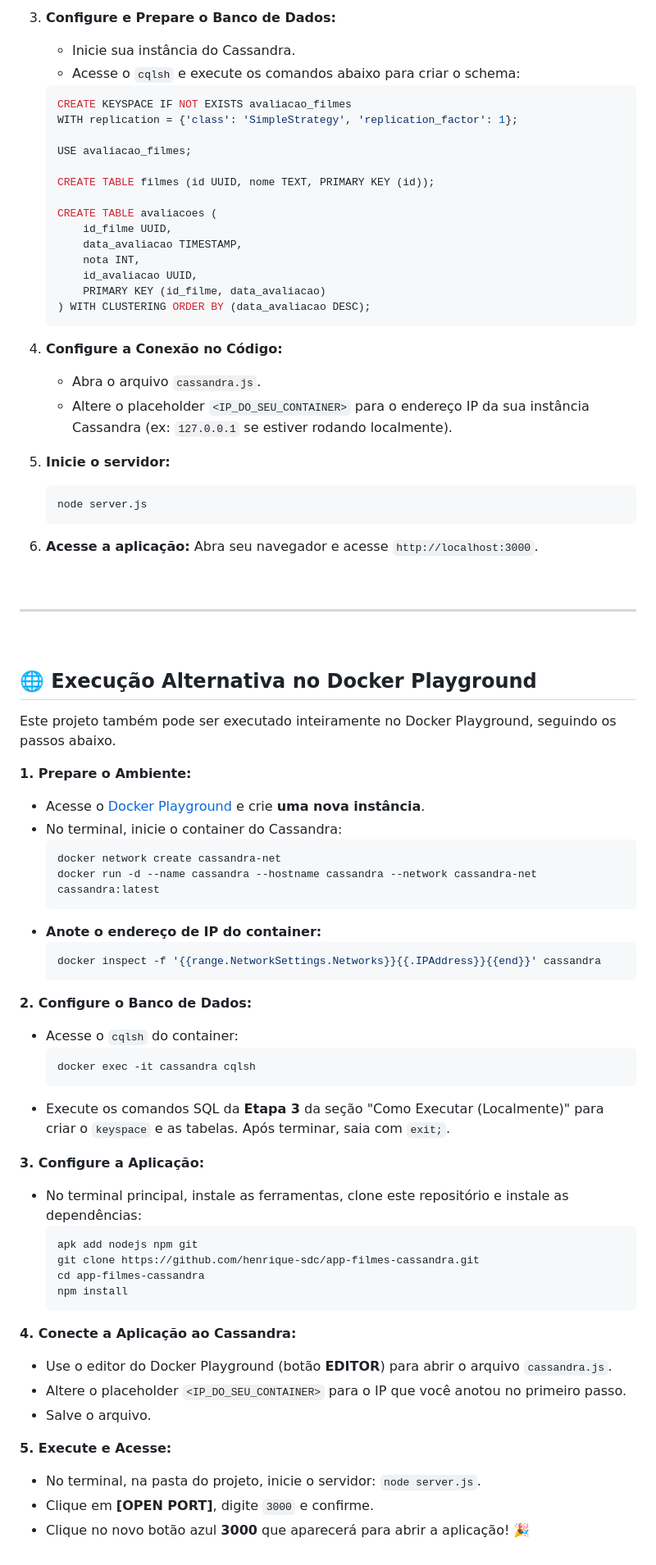
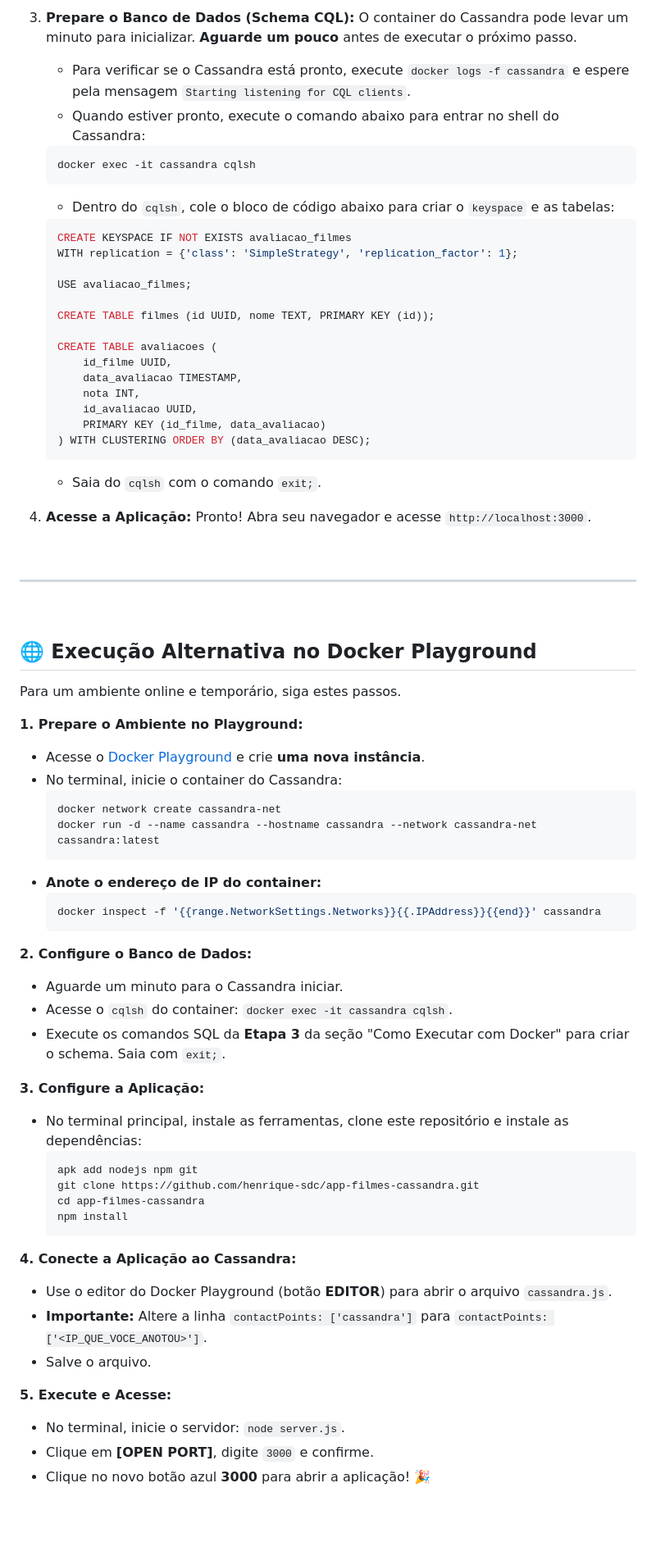
Before and after one commit to henrique-sdc/app-filmes-cassandra, a Markdown page: README.md, the part around one of its changes. Shown at 82% size. GitHub-like rendering; blank space fills up the shorter version.

````diff
--- a/README.md
+++ b/README.md
@@ -61,8 +64,13 @@ app-filmes-cassandra/
     ```
 
-3.  **Configure e Prepare o Banco de Dados:**
-    -   Inicie sua instância do Cassandra.
-    -   Acesse o `cqlsh` e execute os comandos abaixo para criar o schema:
+3.  **Prepare o Banco de Dados (Schema CQL):**
+    O container do Cassandra pode levar um minuto para inicializar. **Aguarde um pouco** antes de executar o próximo passo.
+    -   Para verificar se o Cassandra está pronto, execute `docker logs -f cassandra` e espere pela mensagem `Starting listening for CQL clients`.
+    -   Quando estiver pronto, execute o comando abaixo para entrar no shell do Cassandra:
+    ```bash
+    docker exec -it cassandra cqlsh
+    ```
+    -   Dentro do `cqlsh`, cole o bloco de código abaixo para criar o `keyspace` e as tabelas:
     ```sql
     CREATE KEYSPACE IF NOT EXISTS avaliacao_filmes
     WITH replication = {'class': 'SimpleStrategy', 'replication_factor': 1};
@@ -79,18 +87,10 @@ app-filmes-cassandra/
         PRIMARY KEY (id_filme, data_avaliacao)
     ) WITH CLUSTERING ORDER BY (data_avaliacao DESC);
     ```
+    -   Saia do `cqlsh` com o comando `exit;`.
 
-4.  **Configure a Conexão no Código:**
-    -   Abra o arquivo `cassandra.js`.
-    -   Altere o placeholder `<IP_DO_SEU_CONTAINER>` para o endereço IP da sua instância Cassandra (ex: `127.0.0.1` se estiver rodando localmente).
-
-5.  **Inicie o servidor:**
-    ```bash
-    node server.js
-    ```
-
-6.  **Acesse a aplicação:**
-    Abra seu navegador e acesse `http://localhost:3000`.
+4.  **Acesse a Aplicação:**
+    Pronto! Abra seu navegador e acesse `http://localhost:3000`.
 
 <br>
 
@@ -100,9 +100,9 @@ app-filmes-cassandra/
 
 ## 🌐 Execução Alternativa no Docker Playground
 
-Este projeto também pode ser executado inteiramente no Docker Playground, seguindo os passos abaixo.
+Para um ambiente online e temporário, siga estes passos.
 
-**1. Prepare o Ambiente:**
+**1. Prepare o Ambiente no Playground:**
 -   Acesse o [Docker Playground](https://labs.play-with-docker.com/) e crie **uma nova instância**.
 -   No terminal, inicie o container do Cassandra:
     ```bash
@@ -115,11 +115,9 @@ Este projeto também pode ser executado inteiramente no Docker Playground, segui
     ```
 
 **2. Configure o Banco de Dados:**
--   Acesse o `cqlsh` do container:
-    ```bash
-    docker exec -it cassandra cqlsh
-    ```
--   Execute os comandos SQL da **Etapa 3** da seção "Como Executar (Localmente)" para criar o `keyspace` e as tabelas. Após terminar, saia com `exit;`.
+-   Aguarde um minuto para o Cassandra iniciar.
+-   Acesse o `cqlsh` do container: `docker exec -it cassandra cqlsh`.
+-   Execute os comandos SQL da **Etapa 3** da seção "Como Executar com Docker" para criar o schema. Saia com `exit;`.
 
 **3. Configure a Aplicação:**
 -   No terminal principal, instale as ferramentas, clone este repositório e instale as dependências:
@@ -132,10 +130,10 @@ Este projeto também pode ser executado inteiramente no Docker Playground, segui
 
 **4. Conecte a Aplicação ao Cassandra:**
 -   Use o editor do Docker Playground (botão **EDITOR**) para abrir o arquivo `cassandra.js`.
--   Altere o placeholder `<IP_DO_SEU_CONTAINER>` para o IP que você anotou no primeiro passo.
+-   **Importante:** Altere a linha `contactPoints: ['cassandra']` para `contactPoints: ['<IP_QUE_VOCE_ANOTOU>']`.
 -   Salve o arquivo.
 
 **5. Execute e Acesse:**
--   No terminal, na pasta do projeto, inicie o servidor: `node server.js`.
+-   No terminal, inicie o servidor: `node server.js`.
 -   Clique em **[OPEN PORT]**, digite `3000` e confirme.
--   Clique no novo botão azul **3000** que aparecerá para abrir a aplicação! 🎉
+-   Clique no novo botão azul **3000** para abrir a aplicação! 🎉
````
Also changed, not shown: other parts of README.md (+26 -23 lines).
